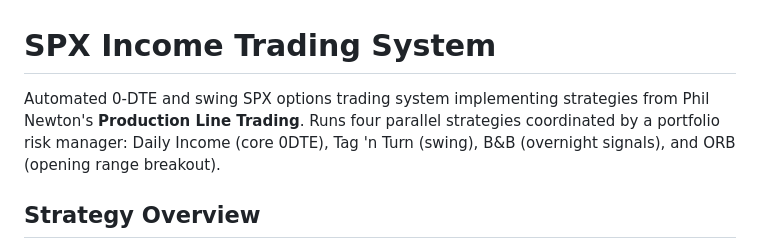
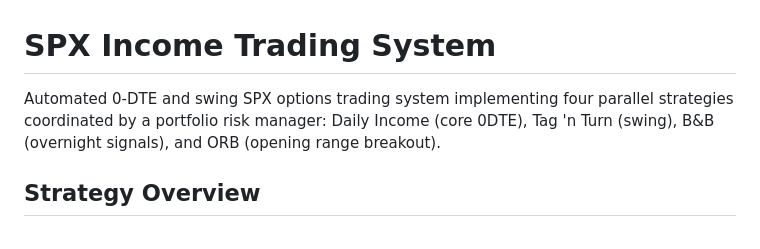
Before and after one commit to ccharafeddine/spx-income-trader, a Markdown page: README.md, the part around the change. GitHub-like rendering.

```diff
--- a/README.md
+++ b/README.md
@@ -1,6 +1,6 @@
 # SPX Income Trading System
 
-Automated 0-DTE and swing SPX options trading system implementing strategies from Phil Newton's **Production Line Trading**. Runs four parallel strategies coordinated by a portfolio risk manager: Daily Income (core 0DTE), Tag 'n Turn (swing), B&B (overnight signals), and ORB (opening range breakout).
+Automated 0-DTE and swing SPX options trading system implementing four parallel strategies coordinated by a portfolio risk manager: Daily Income (core 0DTE), Tag 'n Turn (swing), B&B (overnight signals), and ORB (opening range breakout).
 
 ## Strategy Overview
 
```
